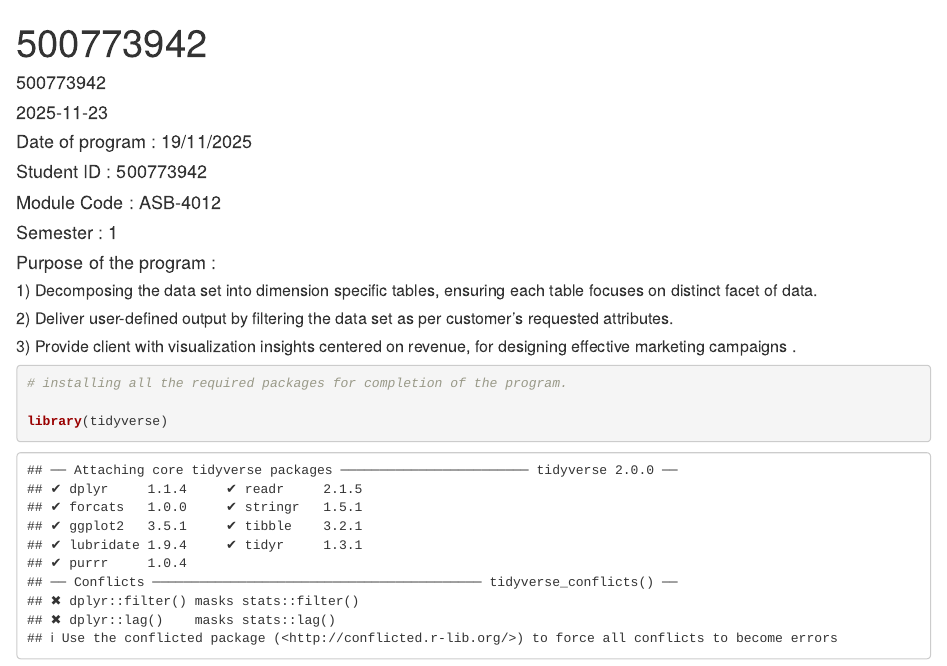
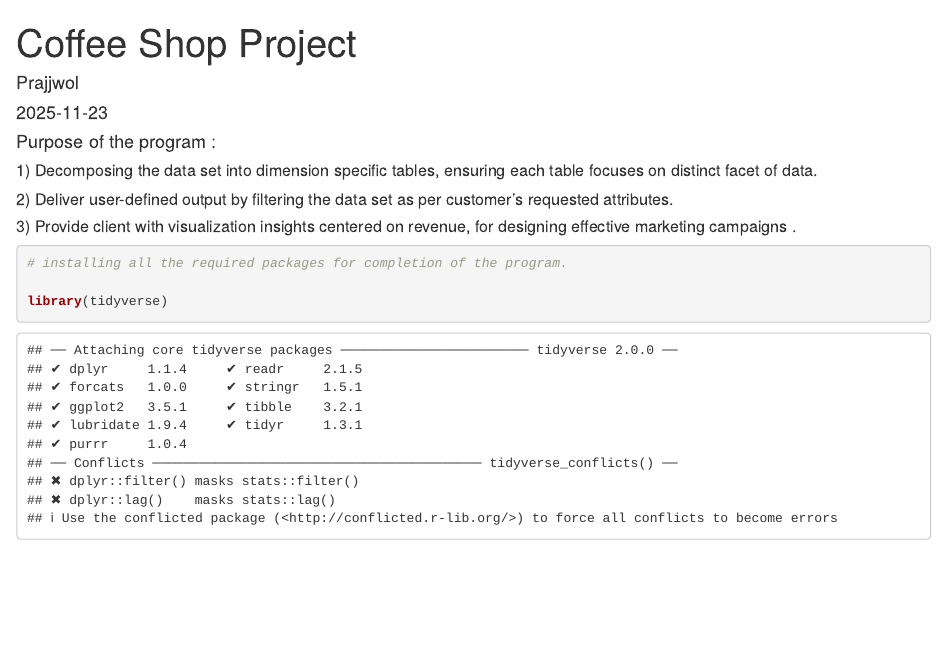
Before and after one commit to prajjwolpudasaini975-ux/first_repo, an R Markdown document (Retail Coffee Shop Project.Rmd): the page in a window 1100 px wide, from its top. Rendered offline with R 4.5, knitr and Pandoc, with nearby package versions.

Commit message:
Revise project metadata and clean code formatting
Updated the title, author, and purpose of the project. Adjusted the R Markdown header and cleaned up the code formatting.

```diff
--- a/Retail Coffee Shop Project.Rmd
+++ b/Retail Coffee Shop Project.Rmd
@@ -1,19 +1,12 @@
 ---
-title: "500773942"
-author: "500773942"
+title: "Coffee Shop Project"
+author: "Prajjwol"
 date: "2025-11-23"
 output:
   html_document: default
   pdf_document: default
 ---
 
-#### Date of program : 19/11/2025
-
-#### Student ID : 500773942
-
-#### Module Code : ASB-4012
-
-#### Semester : 1
 
 #### Purpose of the program :
 
```
